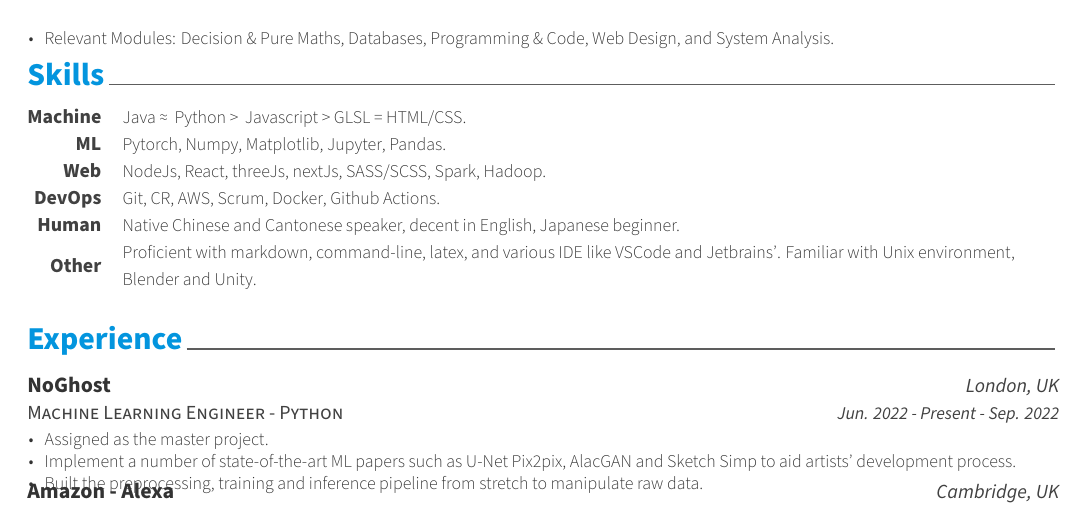
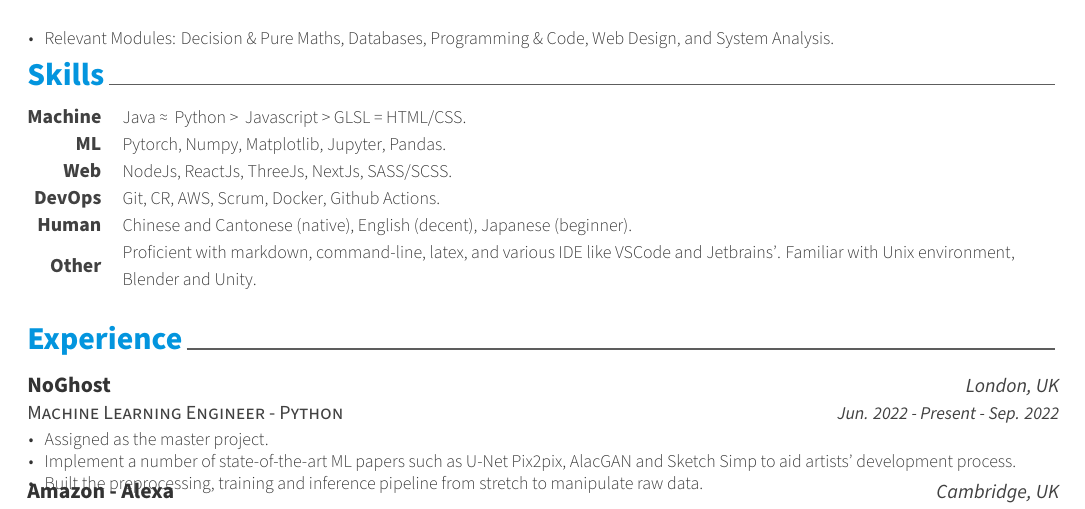
Before and after one commit to weilueluo/cv, a LaTeX CV (src/resume.tex, which reads src/resume/skills.tex): part of page 1 of 2, cut so that both start at the same text. Compiled offline with XeLaTeX.

Commit message:
minor refactor skills

```diff
--- a/src/resume/skills.tex
+++ b/src/resume/skills.tex
@@ -11,7 +11,7 @@
 
   \cvskill
   {Web} % Type
-  {\href{https://nodejs.org/en/}{NodeJs}, \href{https://reactjs.org/}{React}, \href{https://threejs.org/}{threeJs}, \href{https://nextjs.org/}{nextJs}, \href{https://sass-lang.com/}{SASS/SCSS}, \href{https://spark.apache.org/}{Spark}, \href{https://hadoop.apache.org/}{Hadoop}.}
+  {\href{https://nodejs.org/en/}{NodeJs}, \href{https://reactjs.org/}{ReactJs}, \href{https://threejs.org/}{ThreeJs}, \href{https://nextjs.org/}{NextJs}, \href{https://sass-lang.com/}{SASS/SCSS}.}
 
   \cvskill
     {DevOps} % Type
@@ -19,7 +19,7 @@
 
   \cvskill
     {Human}
-    {Native Chinese and Cantonese speaker, decent in English, Japanese beginner.}
+    {Chinese and Cantonese (native), English (decent), Japanese (beginner).}
 
   \cvskill
     {Other} % Type
```
